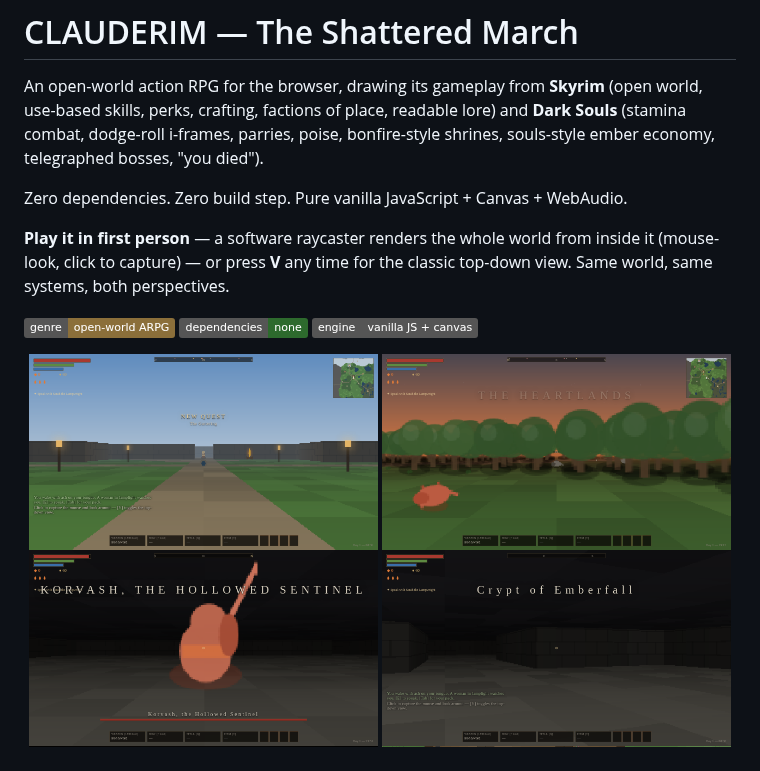
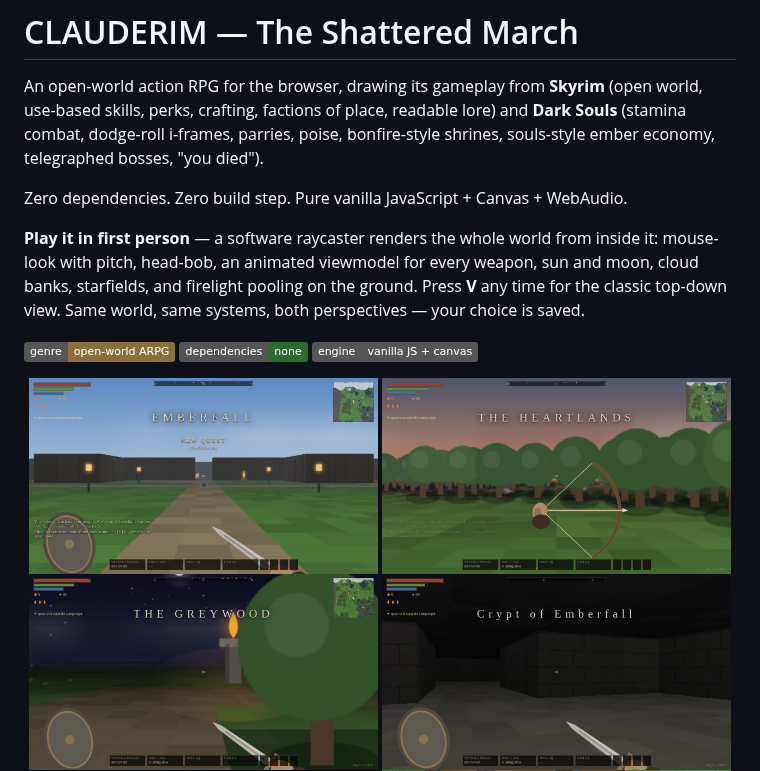
Before and after one commit to LeviticusFigglebottom/Clauderim, a Markdown page: README.md, the part around the change. GitHub-like rendering; pictures changed too: docs/screenshots/fpv1_town.png (added), docs/screenshots/fpv4_bow.png (added), docs/screenshots/fpv5_crypt.png (added); badges without logos.

```diff
--- a/README.md
+++ b/README.md
@@ -7,19 +7,20 @@ ember economy, telegraphed bosses, "you died").
 
 Zero dependencies. Zero build step. Pure vanilla JavaScript + Canvas + WebAudio.
 
-**Play it in first person** — a software raycaster renders the whole world from inside it
-(mouse-look, click to capture) — or press **V** any time for the classic top-down view.
-Same world, same systems, both perspectives.
+**Play it in first person** — a software raycaster renders the whole world from inside it:
+mouse-look with pitch, head-bob, an animated viewmodel for every weapon, sun and moon,
+cloud banks, starfields, and firelight pooling on the ground. Press **V** any time for the
+classic top-down view. Same world, same systems, both perspectives — your choice is saved.
 
 ![genre](https://img.shields.io/badge/genre-open--world%20ARPG-8b6f3a)
 ![deps](https://img.shields.io/badge/dependencies-none-2d6a2d)
 ![engine](https://img.shields.io/badge/engine-vanilla%20JS%20%2B%20canvas-555)
 
 <p align="center">
-  <img src="docs/screenshots/fp2_town.png" width="49%">
-  <img src="docs/screenshots/fp4_combat.png" width="49%">
-  <img src="docs/screenshots/fp6_boss.png" width="49%">
-  <img src="docs/screenshots/fp3_crypt.png" width="49%">
+  <img src="docs/screenshots/fpv1_town.png" width="49%">
+  <img src="docs/screenshots/fpv4_bow.png" width="49%">
+  <img src="docs/screenshots/fpv6_night.png" width="49%">
+  <img src="docs/screenshots/fpv5_crypt.png" width="49%">
   <img src="docs/screenshots/01_title.png" width="49%">
   <img src="docs/screenshots/04_emberfall.png" width="49%">
   <img src="docs/screenshots/10_duskmere_night.png" width="49%">
```
Also changed, not shown: docs/screenshots/fpv8_boss.png (added), 8 other files.
